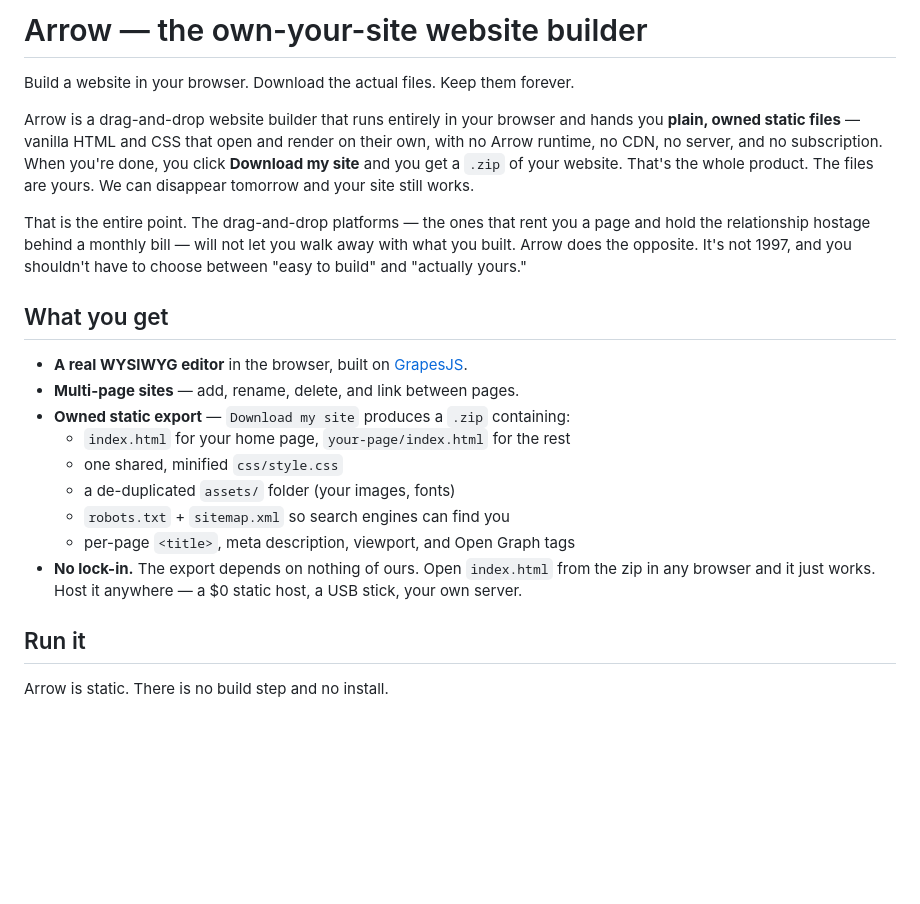
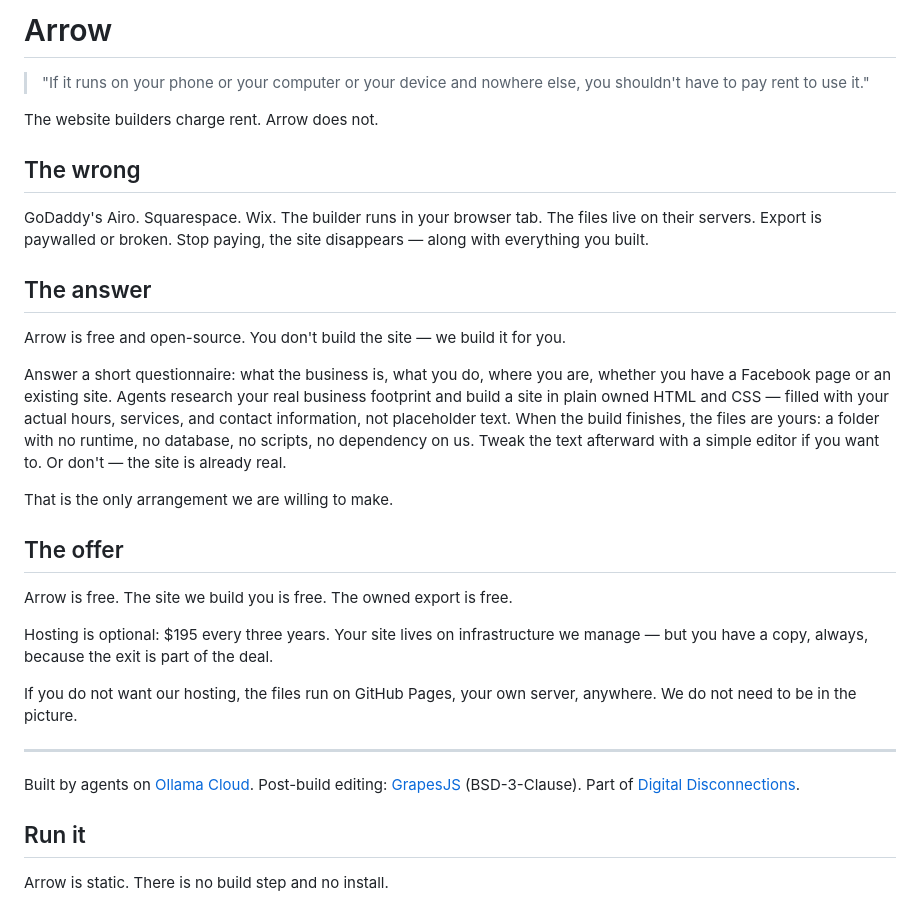
Before and after one commit to Digital-Disconnections-LTD/arrow-builder, a Markdown page: README.md, the part around the change. Rendered like a GitHub page; blank space fills up the shorter version.

Commit message:
Apply Arrow README Option B opening
Co-Authored-By: Paperclip <noreply@paperclip.ing>

```diff
--- a/README.md
+++ b/README.md
@@ -1,32 +1,45 @@
-# Arrow — the own-your-site website builder
+# Arrow
 
-Build a website in your browser. Download the actual files. Keep them forever.
+> "If it runs on your phone or your computer or your device and nowhere else,
+> you shouldn't have to pay rent to use it."
 
-Arrow is a drag-and-drop website builder that runs entirely in your browser and
-hands you **plain, owned static files** — vanilla HTML and CSS that open and render
-on their own, with no Arrow runtime, no CDN, no server, and no subscription. When
-you're done, you click **Download my site** and you get a `.zip` of your website.
-That's the whole product. The files are yours. We can disappear tomorrow and your
-site still works.
+The website builders charge rent. Arrow does not.
 
-That is the entire point. The drag-and-drop platforms — the ones that rent you a
-page and hold the relationship hostage behind a monthly bill — will not let you walk
-away with what you built. Arrow does the opposite. It's not 1997, and you shouldn't
-have to choose between "easy to build" and "actually yours."
+## The wrong
 
-## What you get
+GoDaddy's Airo. Squarespace. Wix. The builder runs in your browser tab. The
+files live on their servers. Export is paywalled or broken. Stop paying, the
+site disappears — along with everything you built.
 
-- **A real WYSIWYG editor** in the browser, built on [GrapesJS](https://github.com/GrapesJS/grapesjs).
-- **Multi-page sites** — add, rename, delete, and link between pages.
-- **Owned static export** — `Download my site` produces a `.zip` containing:
-  - `index.html` for your home page, `your-page/index.html` for the rest
-  - one shared, minified `css/style.css`
-  - a de-duplicated `assets/` folder (your images, fonts)
-  - `robots.txt` + `sitemap.xml` so search engines can find you
-  - per-page `<title>`, meta description, viewport, and Open Graph tags
-- **No lock-in.** The export depends on nothing of ours. Open `index.html` from the
-  zip in any browser and it just works. Host it anywhere — a $0 static host, a
-  USB stick, your own server.
+## The answer
+
+Arrow is free and open-source. You don't build the site — we build it for you.
+
+Answer a short questionnaire: what the business is, what you do, where you are,
+whether you have a Facebook page or an existing site. Agents research your real
+business footprint and build a site in plain owned HTML and CSS — filled with
+your actual hours, services, and contact information, not placeholder text. When
+the build finishes, the files are yours: a folder with no runtime, no database,
+no scripts, no dependency on us. Tweak the text afterward with a simple editor
+if you want to. Or don't — the site is already real.
+
+That is the only arrangement we are willing to make.
+
+## The offer
+
+Arrow is free. The site we build you is free. The owned export is free.
+
+Hosting is optional: $195 every three years. Your site lives on infrastructure
+we manage — but you have a copy, always, because the exit is part of the deal.
+
+If you do not want our hosting, the files run on GitHub Pages, your own server,
+anywhere. We do not need to be in the picture.
+
+---
+
+Built by agents on [Ollama Cloud](https://ollama.com/cloud). Post-build editing:
+[GrapesJS](https://grapesjs.com/) (BSD-3-Clause).
+Part of [Digital Disconnections](https://digitaldisconnections.com/).
 
 ## Run it
 
```
